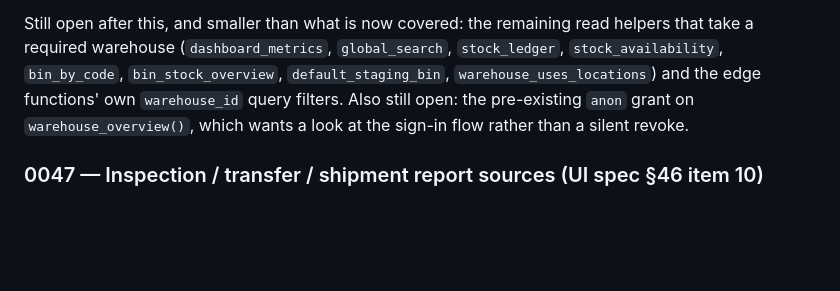
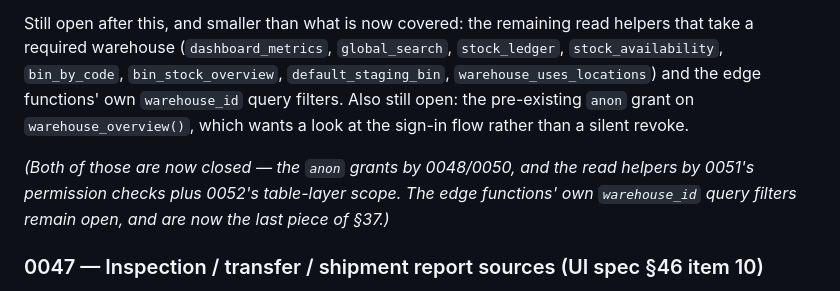
Before and after one commit to paazuuu/wms, a Markdown page: docs/migration_plan.md, the part around one of its changes. Drawn GitHub-style; blank space fills up the shorter version.

```diff
--- a/docs/migration_plan.md
+++ b/docs/migration_plan.md
@@ -1457,6 +1457,11 @@ and the edge functions' own `warehouse_id` query filters. Also still open:
 the pre-existing `anon` grant on `warehouse_overview()`, which wants a look
 at the sign-in flow rather than a silent revoke.
 
+_(Both of those are now closed — the `anon` grants by 0048/0050, and the
+read helpers by 0051's permission checks plus 0052's table-layer scope.
+The edge functions' own `warehouse_id` query filters remain open, and are
+now the last piece of §37.)_
+
 ### 0047 — Inspection / transfer / shipment report sources (UI spec §46 item 10)
 
 `run_report(p_source, p_filters, p_limit)` offered six sources. The custom
```
Also changed, not shown: other parts of docs/migration_plan.md (+83 -0 lines).
